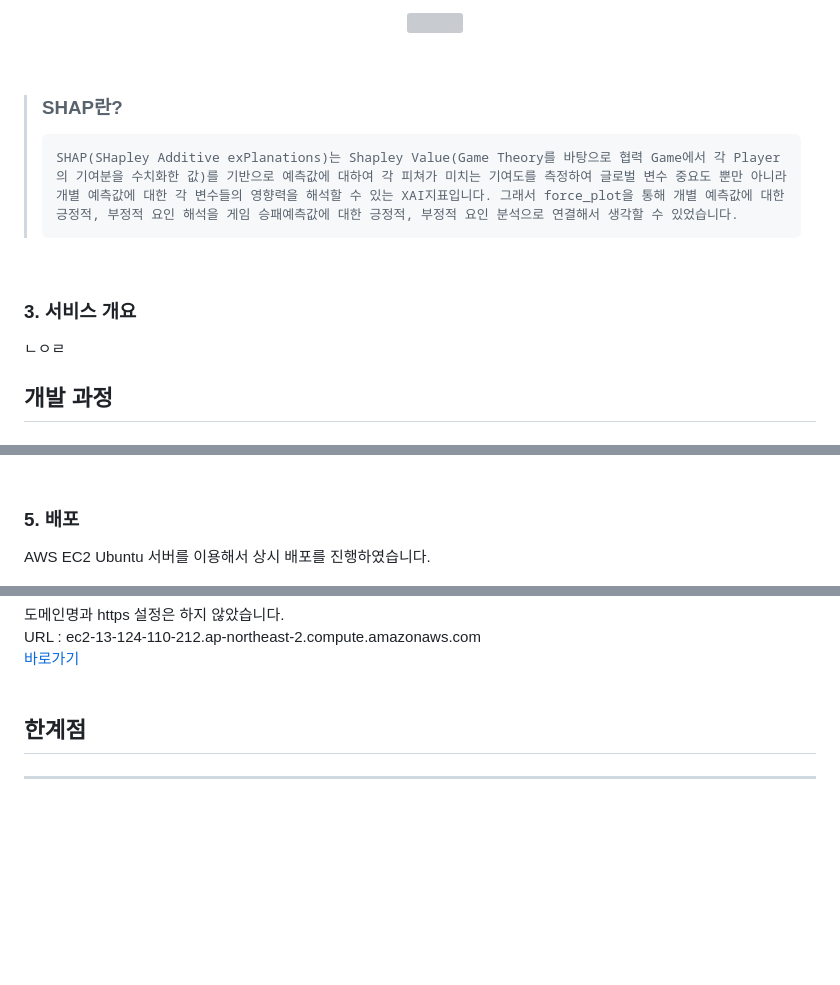
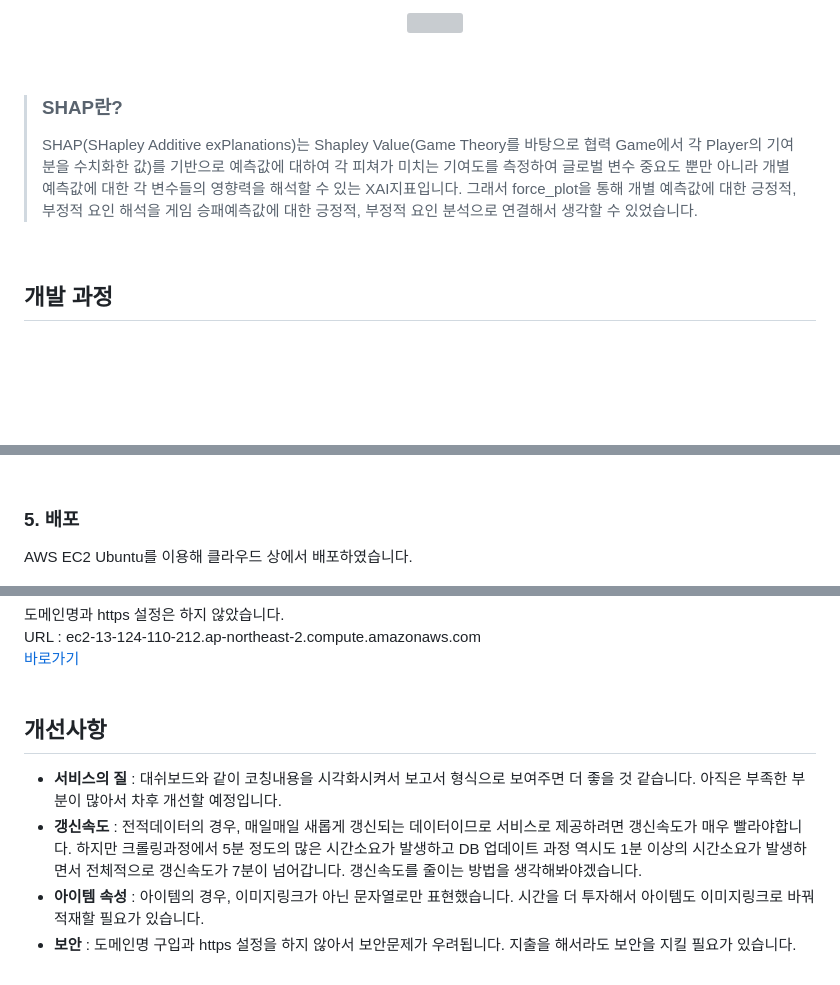
Before and after one commit to jython97/ds-project3-new, a Markdown page: README.md, 3 parts joined by grey strips. Rendered like a GitHub page; blank space fills up the shorter version; grey boxes are pictures that could not be loaded.

```diff
--- a/README.md
+++ b/README.md
@@ -50,11 +45,7 @@ League of Legends 상위 500위에 속하는 랭커들의 최근 20게임 데이
 <br/>
 
 > ### SHAP란?
->     SHAP(SHapley Additive exPlanations)는 Shapley Value(Game Theory를 바탕으로 협력 Game에서 각 Player의 기여분을 수치화한 값)를 기반으로 예측값에 대하여 각 피쳐가 미치는 기여도를 측정하여 글로벌 변수 중요도 뿐만 아니라 개별 예측값에 대한 각 변수들의 영향력을 해석할 수 있는 XAI지표입니다. 그래서 force_plot을 통해 개별 예측값에 대한 긍정적, 부정적 요인 해석을 게임 승패예측값에 대한 긍정적, 부정적 요인 분석으로 연결해서 생각할 수 있었습니다.
-<br/>
-
-### **3. 서비스 개요**
-ㄴㅇㄹ
+> SHAP(SHapley Additive exPlanations)는 Shapley Value(Game Theory를 바탕으로 협력 Game에서 각 Player의 기여분을 수치화한 값)를 기반으로 예측값에 대하여 각 피쳐가 미치는 기여도를 측정하여 글로벌 변수 중요도 뿐만 아니라 개별 예측값에 대한 각 변수들의 영향력을 해석할 수 있는 XAI지표입니다. 그래서 force_plot을 통해 개별 예측값에 대한 긍정적, 부정적 요인 해석을 게임 승패예측값에 대한 긍정적, 부정적 요인 분석으로 연결해서 생각할 수 있었습니다.
 <br/>
 
 ## **개발 과정**
@@ -248,7 +236,7 @@ MVT 패턴에 맞게 project3라는 앱을 만든 후 PostgreSQL을 model과 연
 <br/>
 
 ### **5. 배포**
-AWS EC2 Ubuntu 서버를 이용해서 상시 배포를 진행하였습니다.
+AWS EC2 Ubuntu를 이용해 클라우드 상에서 배포하였습니다.
 <p align="center"><img src="readme_image/aws.png" width=500 height=400></p><br/>
 로컬OS가 윈도우11이라서 putty를 통해 원격접속한 점을 빼고는 아래의 블로그를 따라하면서 배포시켰습니다. 라즈베리파이4B OS에 putty로 원격접속해 shell을 다뤄본 경험이 있기에 매우 쉽게 배포시킬 수 있었습니다. 자세한 내용은 너무 길기 때문에 생략하겠습니다.
 
@@ -268,6 +253,8 @@ URL : ec2-13-124-110-212.ap-northeast-2.compute.amazonaws.com
 [바로가기](http://ec2-13-124-110-212.ap-northeast-2.compute.amazonaws.com)
 <br/>
 
-## **한계점**
----
-<br/>
+## **개선사항**
+- **서비스의 질** : 대쉬보드와 같이 코칭내용을 시각화시켜서 보고서 형식으로 보여주면 더 좋을 것 같습니다. 아직은 부족한 부분이 많아서 차후 개선할 예정입니다.
+- **갱신속도** : 전적데이터의 경우, 매일매일 새롭게 갱신되는 데이터이므로 서비스로 제공하려면 갱신속도가 매우 빨라야합니다. 하지만 크롤링과정에서 5분 정도의 많은 시간소요가 발생하고 DB 업데이트 과정 역시도 1분 이상의 시간소요가 발생하면서 전체적으로 갱신속도가 7분이 넘어갑니다. 갱신속도를 줄이는 방법을 생각해봐야겠습니다.
+- **아이템 속성** : 아이템의 경우, 이미지링크가 아닌 문자열로만 표현했습니다. 시간을 더 투자해서 아이템도 이미지링크로 바꿔 적재할 필요가 있습니다.
+- **보안** : 도메인명 구입과 https 설정을 하지 않아서 보안문제가 우려됩니다. 지출을 해서라도 보안을 지킬 필요가 있습니다.
```
Also changed, not shown: other parts of README.md (+8 -19 lines), readme_image/pipeline.png (added).
